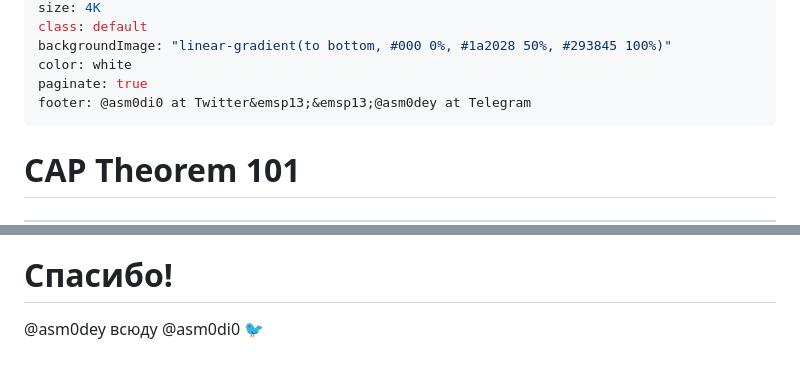
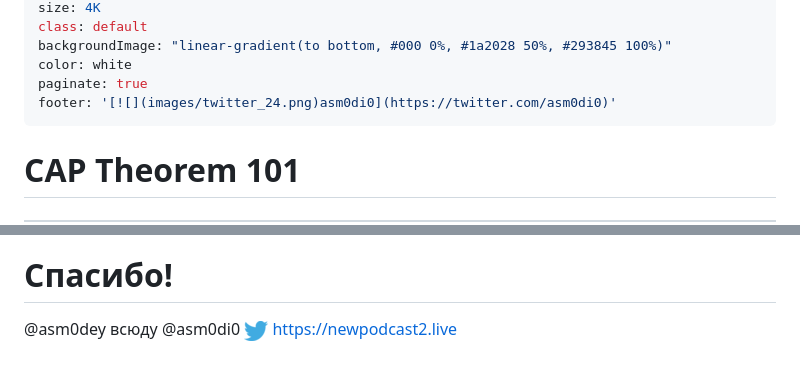
Before and after one commit to asm0dey/cap-theorem-101, a Markdown page: index.md, 2 parts joined by grey strips. Drawn GitHub-style; pictures changed too: images/twitter_24.png (added).

```diff
--- a/index.md
+++ b/index.md
@@ -8,7 +8,7 @@ class: default
 backgroundImage: "linear-gradient(to bottom, #000 0%, #1a2028 50%, #293845 100%)"
 color: white
 paginate: true
-footer: @asm0di0 at Twitter&emsp13;&emsp13;@asm0dey at Telegram
+footer: '[![](images/twitter_24.png)asm0di0](https://twitter.com/asm0di0)'
 ---
 <style>
 .hljs-variable { color: lightblue }
@@ -251,4 +285,5 @@ https://jvns.ca/blog/2016/11/19/a-critique-of-the-cap-theorem/
 # Спасибо!
 
 @asm0dey всюду
-@asm0di0 :bird:
+@asm0di0 ![](images/twitter_24.png)
+https://newpodcast2.live
```
Also changed, not shown: other parts of index.md (+35 -1 lines), images/pacelc.png (added), 3 other files.
